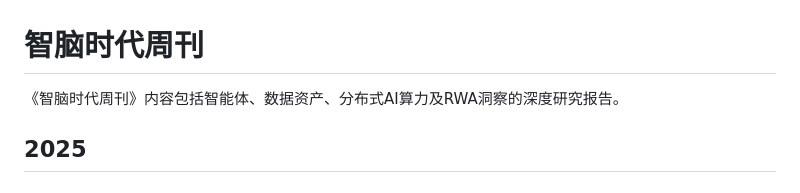
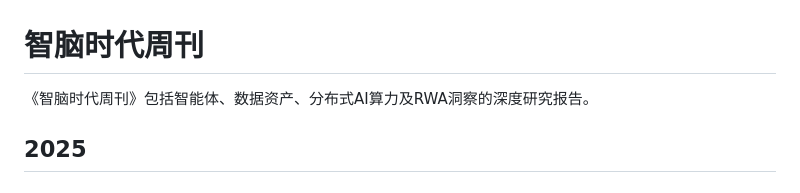
Before and after one commit to img-zhinao/updatefile, a Markdown page: README.md, the part around the change. GitHub-like rendering.

```diff
--- a/README.md
+++ b/README.md
@@ -1,7 +1,7 @@
 
 # 智脑时代周刊
 
-《智脑时代周刊》内容包括智能体、数据资产、分布式AI算力及RWA洞察的深度研究报告。
+《智脑时代周刊》包括智能体、数据资产、分布式AI算力及RWA洞察的深度研究报告。
 
 ## 2025
 
```
